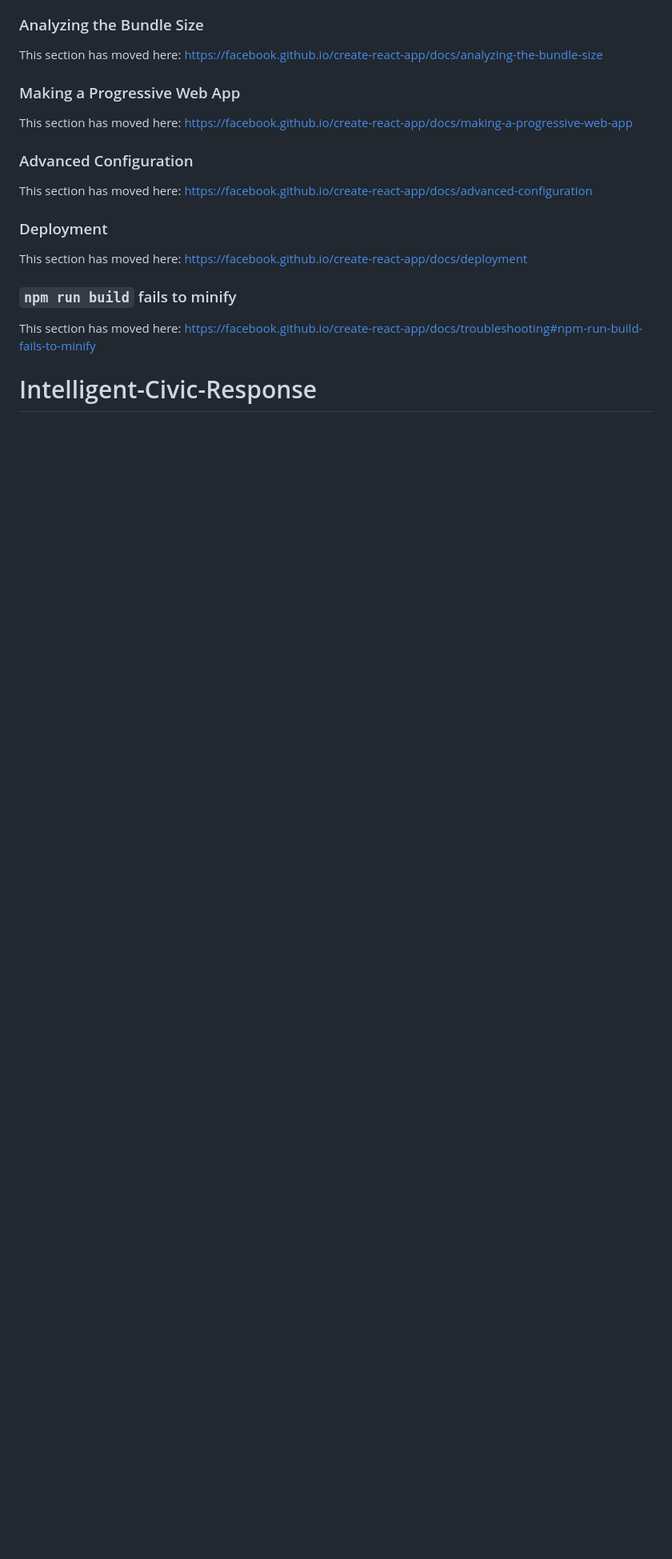
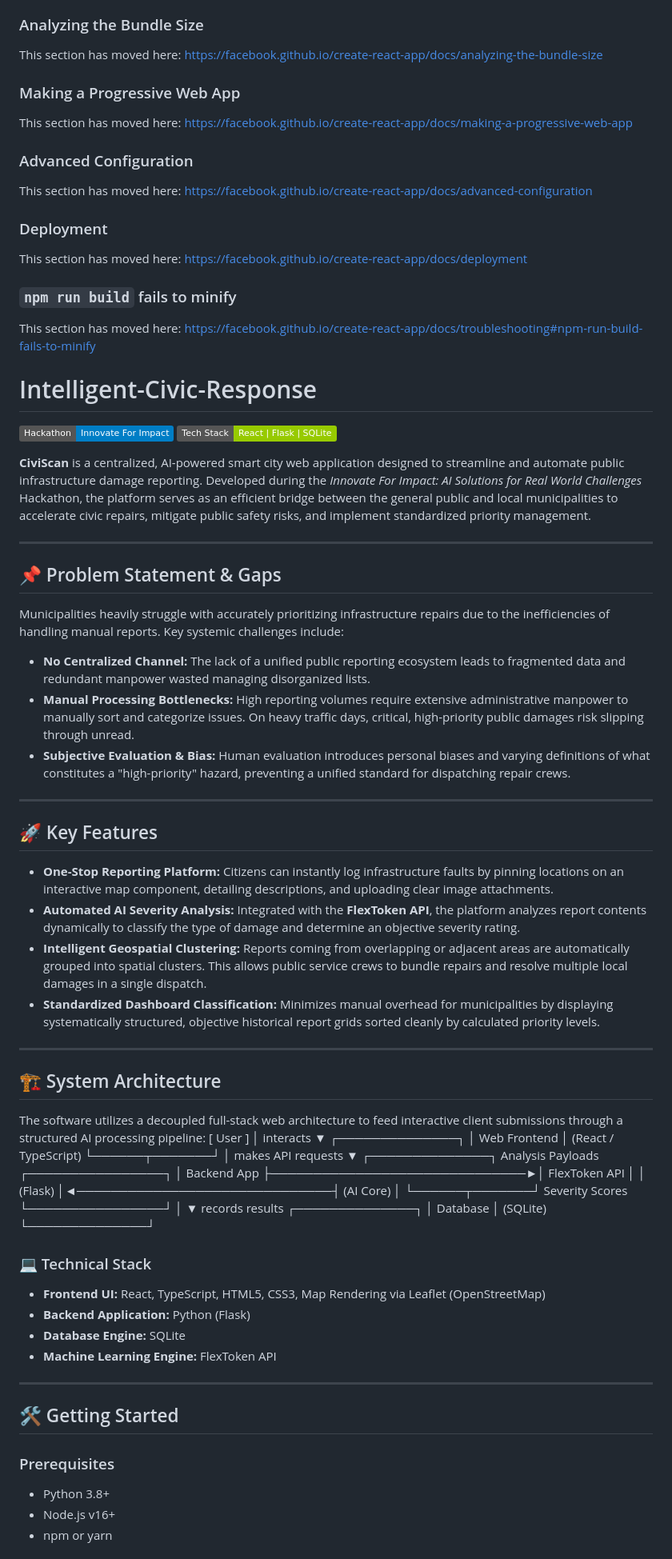
Before and after one commit to Peiyu2004/Intelligent-Civic-Response, a Markdown page: README.md, the part around one of its changes. Shown at 80% size. Rendered like a GitHub page; badges without logos; blank space fills up the shorter version.

Commit message:
README added

```diff
--- a/README.md
+++ b/README.md
@@ -70,3 +70,66 @@ This section has moved here: [https://facebook.github.io/create-react-app/docs/d
 This section has moved here: [https://facebook.github.io/create-react-app/docs/troubleshooting#npm-run-build-fails-to-minify](https://facebook.github.io/create-react-app/docs/troubleshooting#npm-run-build-fails-to-minify)
 
 # Intelligent-Civic-Response
+[![Hackathon](https://img.shields.io/badge/Hackathon-Innovate%20For%20Impact-blue.svg)](https://github.com/Peiyu2004/Intelligent-Civic-Response)
+[![Tech Stack](https://img.shields.io/badge/Tech%20Stack-React%20%7C%20Flask%20%7C%20SQLite-green.svg)](https://github.com/Peiyu2004/Intelligent-Civic-Response)
+
+**CiviScan** is a centralized, AI-powered smart city web application designed to streamline and automate public infrastructure damage reporting. Developed during the *Innovate For Impact: AI Solutions for Real World Challenges* Hackathon, the platform serves as an efficient bridge between the general public and local municipalities to accelerate civic repairs, mitigate public safety risks, and implement standardized priority management.
+
+---
+
+## 📌 Problem Statement & Gaps
+
+Municipalities heavily struggle with accurately prioritizing infrastructure repairs due to the inefficiencies of handling manual reports. Key systemic challenges include:
+
+* **No Centralized Channel:** The lack of a unified public reporting ecosystem leads to fragmented data and redundant manpower wasted managing disorganized lists.
+* **Manual Processing Bottlenecks:** High reporting volumes require extensive administrative manpower to manually sort and categorize issues. On heavy traffic days, critical, high-priority public damages risk slipping through unread.
+* **Subjective Evaluation & Bias:** Human evaluation introduces personal biases and varying definitions of what constitutes a "high-priority" hazard, preventing a unified standard for dispatching repair crews.
+
+---
+
+## 🚀 Key Features
+
+* **One-Stop Reporting Platform:** Citizens can instantly log infrastructure faults by pinning locations on an interactive map component, detailing descriptions, and uploading clear image attachments.
+* **Automated AI Severity Analysis:** Integrated with the **FlexToken API**, the platform analyzes report contents dynamically to classify the type of damage and determine an objective severity rating.
+* **Intelligent Geospatial Clustering:** Reports coming from overlapping or adjacent areas are automatically grouped into spatial clusters. This allows public service crews to bundle repairs and resolve multiple local damages in a single dispatch.
+* **Standardized Dashboard Classification:** Minimizes manual overhead for municipalities by displaying systematically structured, objective historical report grids sorted cleanly by calculated priority levels.
+
+---
+
+## 🏗️ System Architecture
+
+The software utilizes a decoupled full-stack web architecture to feed interactive client submissions through a structured AI processing pipeline:
+[ User ]
+   │  interacts
+   ▼
+┌──────────────┐
+│ Web Frontend │ (React / TypeScript)
+└──────┬───────┘
+│  makes API requests
+▼
+┌──────────────┐       Analysis Payloads       ┌────────────────┐
+│ Backend App  ├──────────────────────────────►│ FlexToken API  │
+│   (Flask)    │◄──────────────────────────────┤   (AI Core)    │
+└──────┬───────┘        Severity Scores        └────────────────┘
+│
+▼  records results
+┌──────────────┐
+│  Database    │ (SQLite)
+└──────────────┘
+
+### 💻 Technical Stack
+
+* **Frontend UI:** React, TypeScript, HTML5, CSS3, Map Rendering via Leaflet (OpenStreetMap)
+* **Backend Application:** Python (Flask)
+* **Database Engine:** SQLite
+* **Machine Learning Engine:** FlexToken API
+
+---
+
+## 🛠️ Getting Started
+
+### Prerequisites
+* Python 3.8+
+* Node.js v16+
+* npm or yarn
+
```
Also changed, not shown: other parts of README.md (+23 -0 lines).
